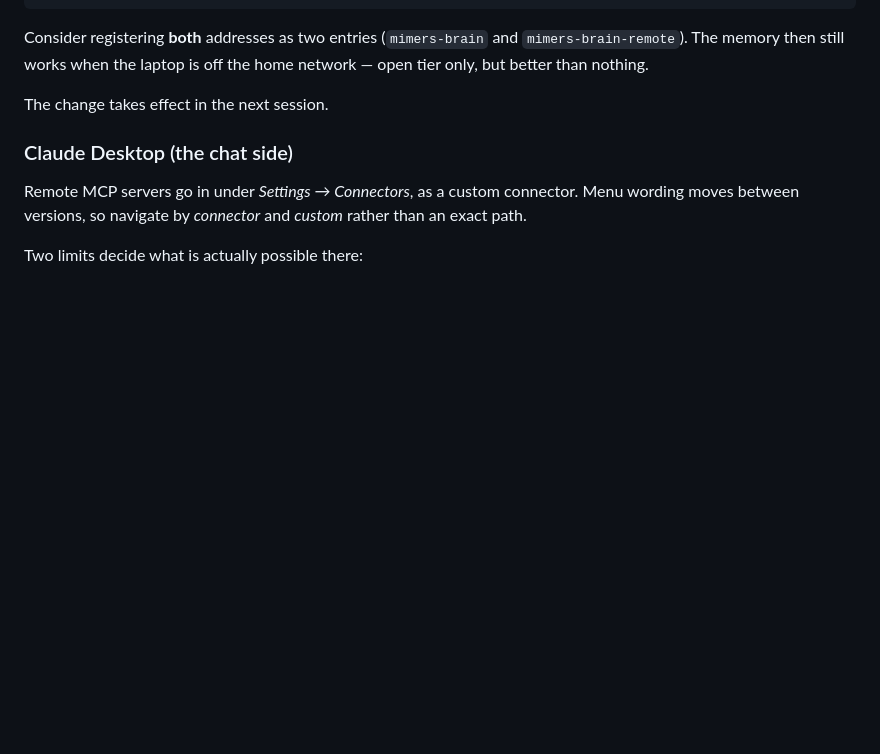
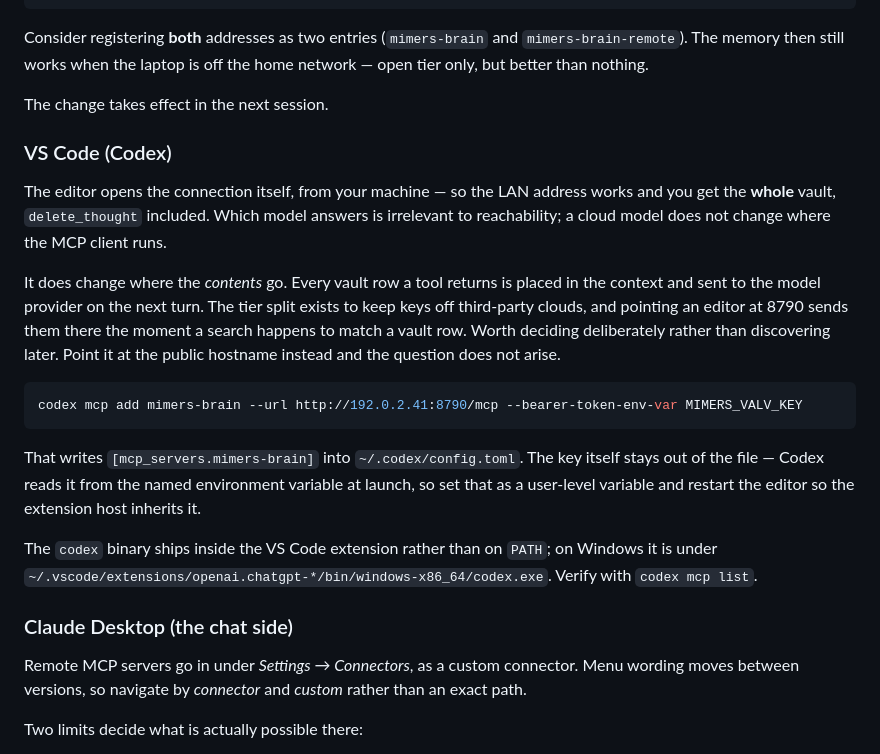
Before and after one commit to Snille/Mimers-Brain, a Markdown page: HowToUse.md, the part around the change. Rendered like a GitHub page; blank space fills up the shorter version.

````diff
--- a/HowToUse.md
+++ b/HowToUse.md
@@ -89,6 +89,34 @@ Consider registering **both** addresses as two entries (`mimers-brain` and
 home network — open tier only, but better than nothing.
 
 The change takes effect in the next session.
+
+### VS Code (Codex)
+
+The editor opens the connection itself, from your machine — so the LAN address
+works and you get the **whole** vault, `delete_thought` included. Which model
+answers is irrelevant to reachability; a cloud model does not change where the
+MCP client runs.
+
+It does change where the *contents* go. Every vault row a tool returns is placed
+in the context and sent to the model provider on the next turn. The tier split
+exists to keep keys off third-party clouds, and pointing an editor at 8790 sends
+them there the moment a search happens to match a vault row. Worth deciding
+deliberately rather than discovering later. Point it at the public hostname
+instead and the question does not arise.
+
+```bash
+codex mcp add mimers-brain --url http://192.0.2.41:8790/mcp --bearer-token-env-var MIMERS_VALV_KEY
+```
+
+That writes `[mcp_servers.mimers-brain]` into `~/.codex/config.toml`. The key
+itself stays out of the file — Codex reads it from the named environment
+variable at launch, so set that as a user-level variable and restart the editor
+so the extension host inherits it.
+
+The `codex` binary ships inside the VS Code extension rather than on `PATH`; on
+Windows it is under
+`~/.vscode/extensions/openai.chatgpt-*/bin/windows-x86_64/codex.exe`. Verify with
+`codex mcp list`.
 
 ### Claude Desktop (the chat side)
 
````
Also changed, not shown: HowToUse.sv.md (+28 -0 lines).
